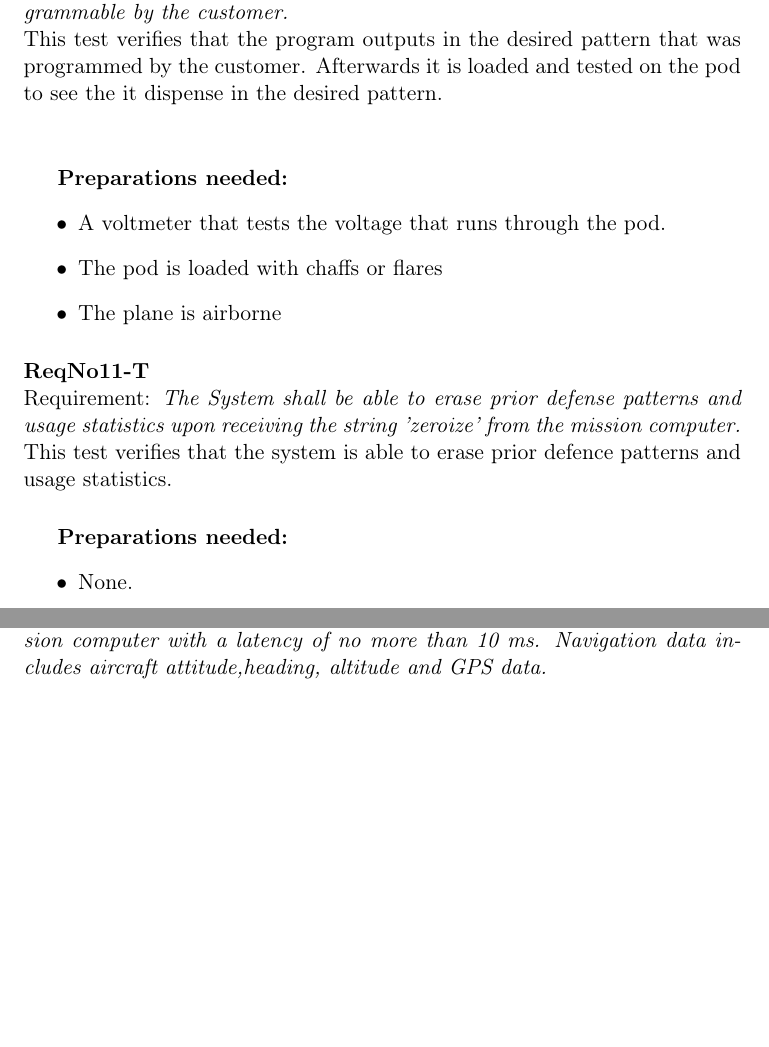
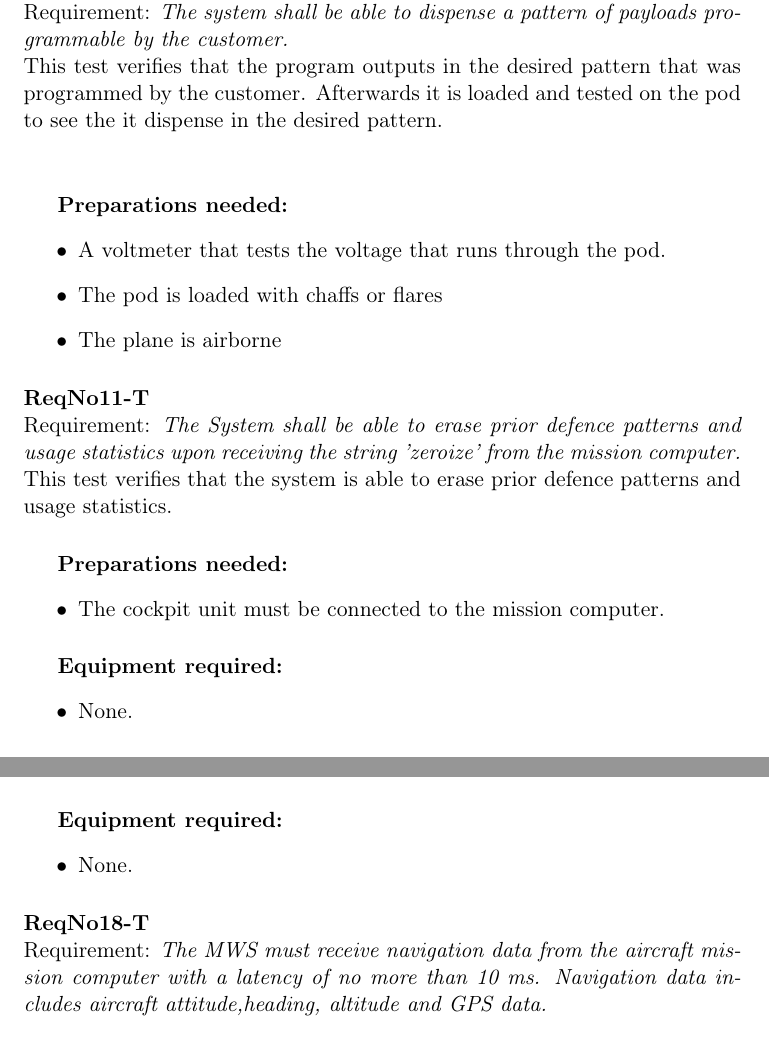
Before and after one commit to IHA-TISYE-F/docs, a LaTeX document (System Test Description (STD)/F-STD-2014-V1.tex, which reads System Test Description (STD)/subfile/Test_preparations.tex): two parts of pages 6 and 8 of 26, joined at a grey line, cut at the place of the change, the shorter picture padded with empty space. Compiled offline with pdfLaTeX.

Commit message:
All Lars L Equipment required done

```diff
--- a/System Test Description (STD)/subfile/Test_preparations.tex
+++ b/System Test Description (STD)/subfile/Test_preparations.tex
@@ -108,9 +108,14 @@ This test verifies that the program outputs in the desired pattern that was prog
 	\end{itemize}
 
 \paragraph{ReqNo11-T}\mbox{}\\ % Lars J
-Requirement: \textit{The System shall be able to erase prior defense patterns and usage statistics upon receiving the string 'zeroize' from the mission computer.}\\
+Requirement: \textit{The System shall be able to erase prior defence patterns and usage statistics upon receiving the string 'zeroize' from the mission computer.}\\
 This test verifies that the system is able to erase prior defence patterns and usage statistics.
 	\subparagraph{Preparations needed:}
+	\begin{itemize}
+	\item The cockpit unit must be connected to the mission computer.
+	\end{itemize}
+
+	\subparagraph{Equipment required:}
 	\begin{itemize}
 	\item None.
 	\end{itemize}
@@ -176,9 +181,13 @@ This test verifies that the Cockpit Unit can provide status updates from the Pod
 
 	\subparagraph{Preparations needed:}
 	\begin{itemize}
-	\item The Pod must be attached to the plane.
+	\item The Pod, dispenser and magazines must be attached to the plane.
 	\end{itemize}
 
+	\subparagraph{Equipment required:}
+	\begin{itemize}
+	\item None.
+	\end{itemize}
 
 \paragraph{ReqNo18-T}\mbox{}\\ % Ivan
 Requirement: \textit{The MWS must receive navigation data from the aircraft mission computer with a latency of no more than
```
Also changed, not shown: System Test Description (STD)/subfile/Test_preparations.tex (20 more changed lines).
